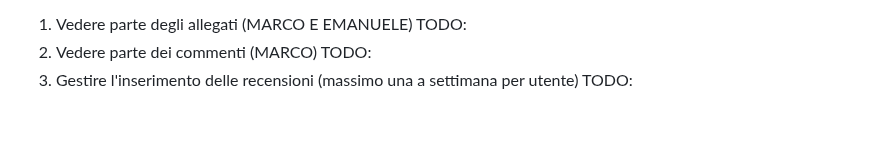
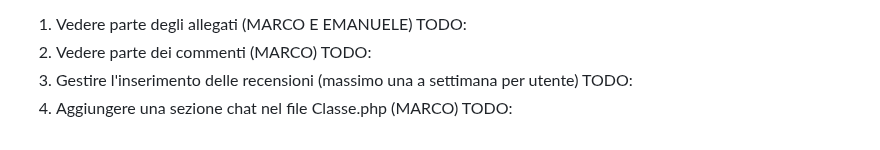
Before and after one commit to edebach/Scholarnet, a Markdown page: README.md, the part around the change. Rendered like a GitHub page.

```diff
--- a/README.md
+++ b/README.md
@@ -179,3 +179,4 @@ signup2.php
 1) Vedere parte degli allegati (MARCO E EMANUELE) TODO:
 2) Vedere parte dei commenti (MARCO) TODO:
 3) Gestire l'inserimento delle recensioni (massimo una a settimana per utente) TODO:
+4) Aggiungere una sezione chat nel file Classe.php (MARCO) TODO:
```
